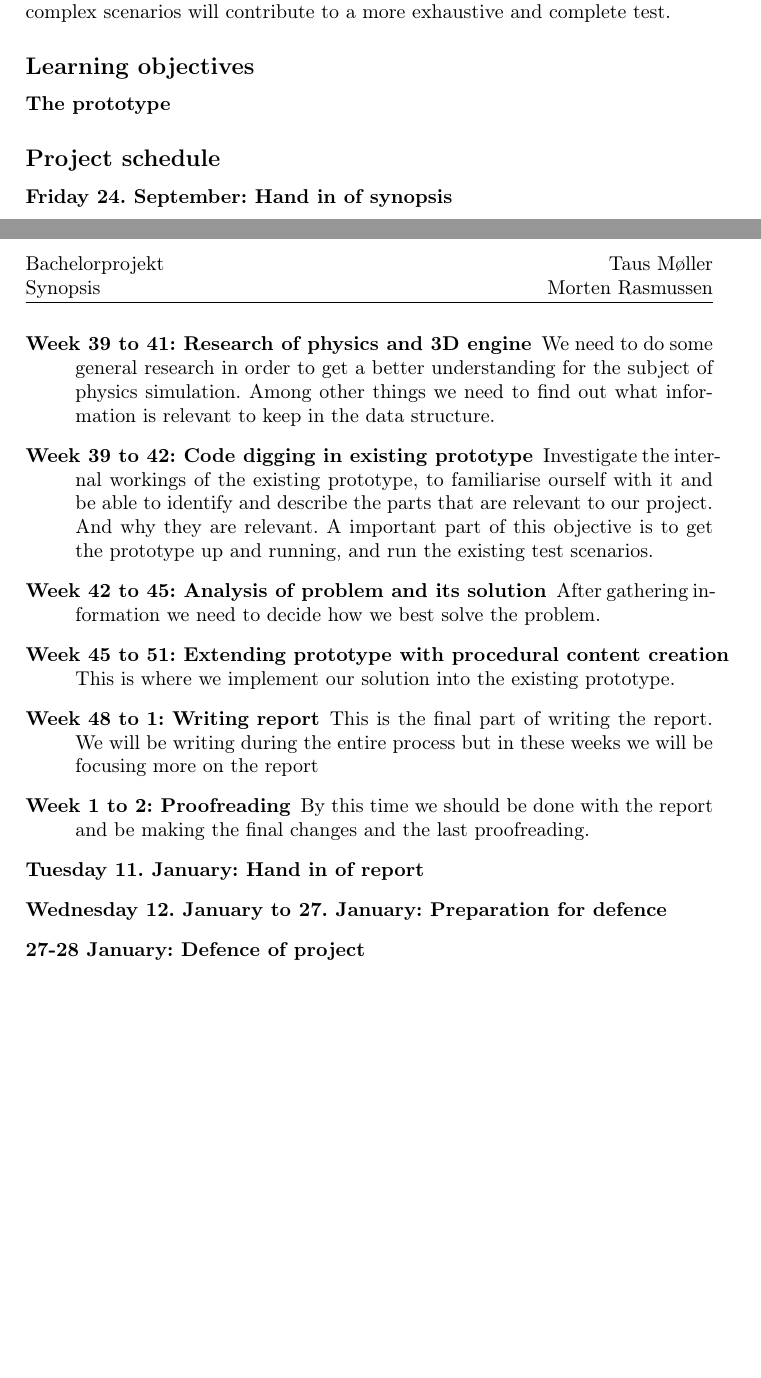
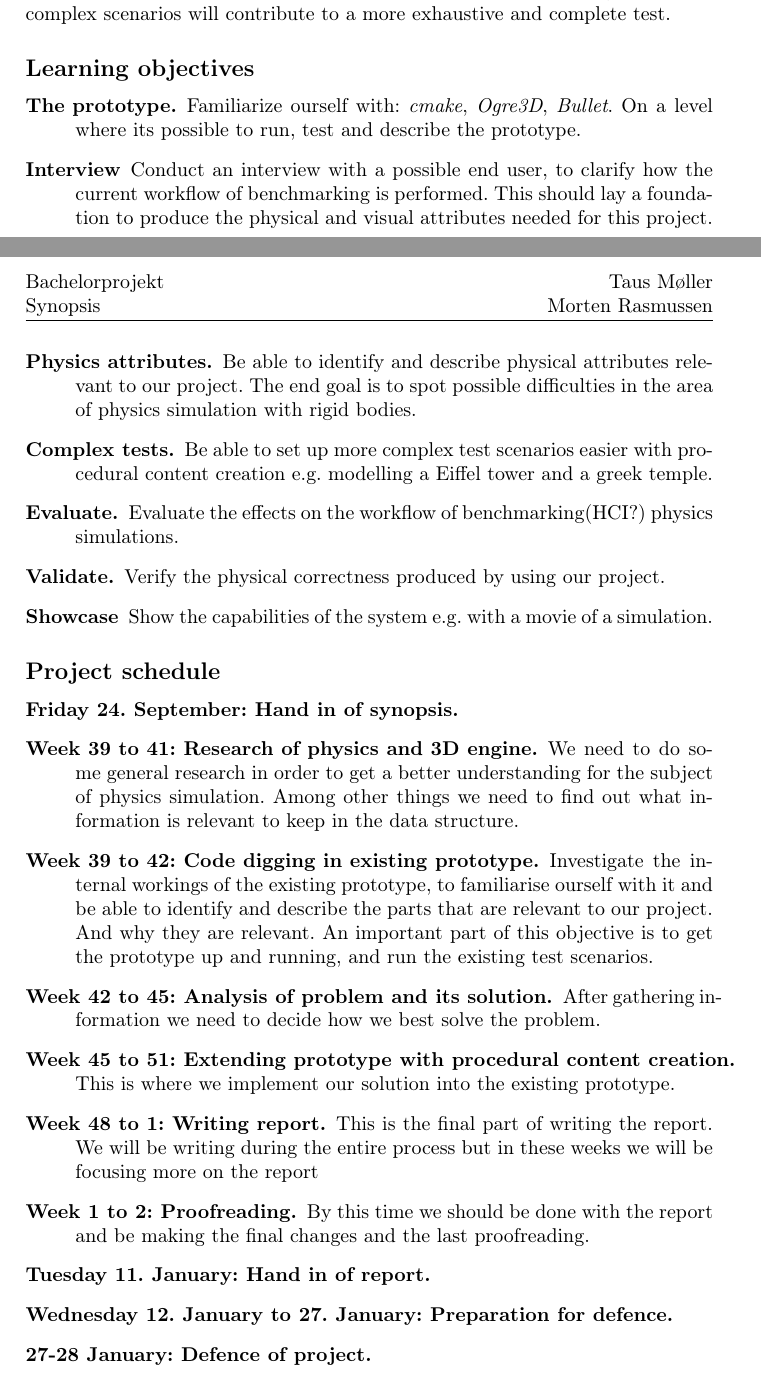
Before and after one commit to mobr/IRB-Simulation-Bachelor, a LaTeX document (documents/synopsis.tex): two parts of pages 1 and 2 of 2, joined at a grey line, cut so that both start at the same text, the shorter picture padded with empty space. Compiled offline with pdfLaTeX.

Commit message:
Haha! mere af det samme!

```diff
--- a/documents/synopsis.tex
+++ b/documents/synopsis.tex
@@ -63,29 +63,46 @@ With further development these data structures will possibly be able to make it
 and a better benchmarking tool. These complex scenarios will contribute to a more exhaustive and complete test.
 \subsection*{Learning objectives}
 \begin{description}
-\item[The prototype]
+\item[The prototype.] 	Familiarize ourself with: \emph{cmake}, \emph{Ogre3D}, \emph{Bullet}.
+			On a level where its possible to run, test and describe the prototype.
+\item[Interview] Conduct an interview with a possible end user, to clarify how the current workflow of benchmarking is performed.
+		 This should lay a foundation to produce the physical and visual attributes needed for this project.
+\item[Physics attributes.]Be able to identify and describe physical attributes relevant to our project. The end goal is to spot possible difficulties in the
+			area of physics simulation with rigid bodies.
+\item[Complex tests.] Be able to set up more complex test scenarios easier with procedural content creation e.g. modelling a Eiffel tower and a
+			greek temple.
+\item[Evaluate.] Evaluate the effects on the workflow of benchmarking(HCI?) physics simulations.
+\item[Validate.] Verify the physical correctness produced by using our project.
+\item[Showcase] Show the capabilities of the system e.g. with a movie of a simulation.
 \end{description}
 \subsection*{Project schedule}
 \begin{description}
-\item[Friday 24. September: Hand in of synopsis]
-\item[Week 39 to 41: Research of physics and 3D engine] We need to do some general research in order to get a better
-understanding for the subject of physics simulation. Among other things we need to find out what information is relevant to keep in the
-data structure.
-\item[Week 39 to 42: Code digging in existing prototype]
-Investigate the internal workings of the existing prototype, to familiarise ourself with it and be able to identify and describe
-the parts that are relevant to our project. And why they are relevant.
-A important part of this objective is to get the prototype up and running, and run the existing test scenarios.
-\item[Week 42 to 45: Analysis of problem and its solution]
-After gathering information we need to decide how we best solve the problem.
-\item[Week 45 to 51: Extending prototype with procedural content creation] This is where we implement our solution into
-the existing prototype.
-\item[Week 48 to 1: Writing report]
-This is the final part of writing the report. We will be writing during the entire process but in these weeks we will be
-focusing more on the report
-\item[Week 1 to 2:  Proofreading]
-By this time we should be done with the report and be making the final changes and the last proofreading.
-\item[Tuesday 11. January: Hand in of report]
-\item[Wednesday 12. January to 27. January: Preparation for defence]
-\item[27-28 January: Defence of project]
+\item[Friday 24. September: Hand in of synopsis.]
+\item[Week 39 to 41: Research of physics and 3D engine.] We need to do some general research in order to get a better
+							understanding for the subject of physics simulation.
+							Among other things we need to find out what information is relevant to keep in the
+							data structure.
+
+\item[Week 39 to 42: Code digging in existing prototype.]Investigate the internal workings of the existing prototype, to familiarise ourself
+							with it and be able to identify and describe
+							the parts that are relevant to our project. And why they are relevant.
+							An important part of this objective is to get the prototype up and running,
+							and run the existing test scenarios.
+
+\item[Week 42 to 45: Analysis of problem and its solution.] After gathering information we need to decide how we best solve the problem.
+
+\item[Week 45 to 51: Extending prototype with procedural content creation.] 	This is where we implement our solution into
+										the existing prototype.
+
+\item[Week 48 to 1: Writing report.]
+							This is the final part of writing the report.
+							We will be writing during the entire process but in these weeks we will be
+							focusing more on the report
+
+\item[Week 1 to 2:  Proofreading.]			By this time we should be done with the report and be
+							making the final changes and the last proofreading.
+\item[Tuesday 11. January: Hand in of report.]
+\item[Wednesday 12. January to 27. January: Preparation for defence.]
+\item[27-28 January: Defence of project.]
 \end{description}
 \end{document}
```
